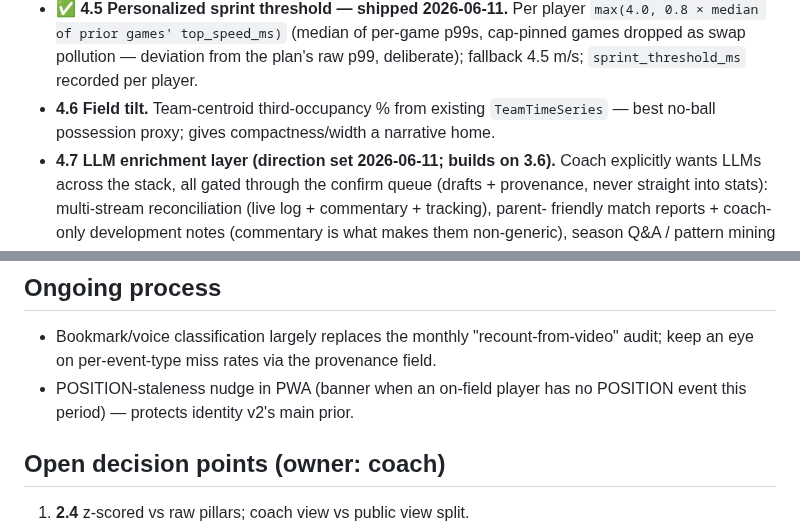
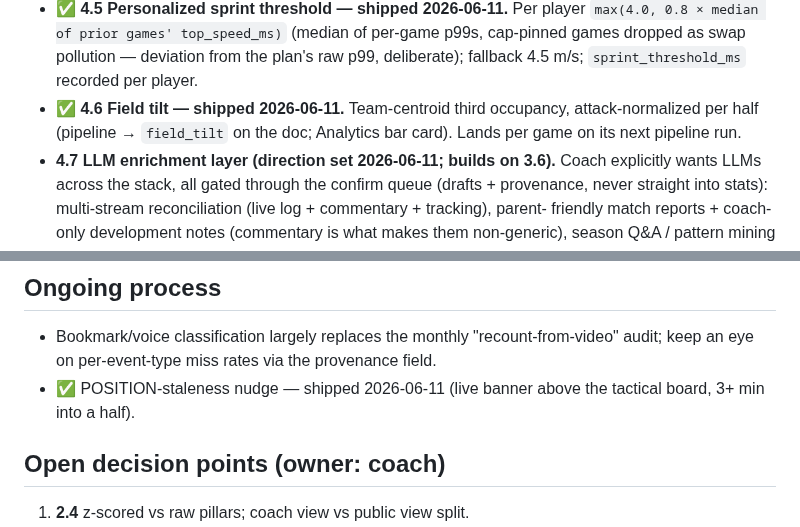
Before and after one commit to iman-rezaeian/match-tracker, a Markdown page: ANALYTICS_IMPROVEMENT_PLAN.md, 2 parts joined by grey strips. Drawn GitHub-style.

Commit message:
docs(plan): 4.6 + staleness nudge shipped
Co-Authored-By: Claude Fable 5 <noreply@anthropic.com>

```diff
--- a/ANALYTICS_IMPROVEMENT_PLAN.md
+++ b/ANALYTICS_IMPROVEMENT_PLAN.md
@@ -312,9 +312,9 @@ Ordered by coach value per effort.
   p99s, cap-pinned games dropped as swap pollution — deviation from the
   plan's raw p99, deliberate); fallback 4.5 m/s; `sprint_threshold_ms`
   recorded per player.
-- **4.6 Field tilt.** Team-centroid third-occupancy % from existing
-  `TeamTimeSeries` — best no-ball possession proxy; gives compactness/width a
-  narrative home.
+- ✅ **4.6 Field tilt — shipped 2026-06-11.** Team-centroid third occupancy,
+  attack-normalized per half (pipeline → `field_tilt` on the doc; Analytics
+  bar card). Lands per game on its next pipeline run.
 - **4.7 LLM enrichment layer (direction set 2026-06-11; builds on 3.6).**
   Coach explicitly wants LLMs across the stack, all gated through the
   confirm queue (drafts + provenance, never straight into stats):
@@ -337,8 +337,8 @@ Ordered by coach value per effort.
 - Bookmark/voice classification largely replaces the monthly
   "recount-from-video" audit; keep an eye on per-event-type miss rates via
   the provenance field.
-- POSITION-staleness nudge in PWA (banner when an on-field player has no
-  POSITION event this period) — protects identity v2's main prior.
+- ✅ POSITION-staleness nudge — shipped 2026-06-11 (live banner above the
+  tactical board, 3+ min into a half).
 
 ## Open decision points (owner: coach)
 
```
